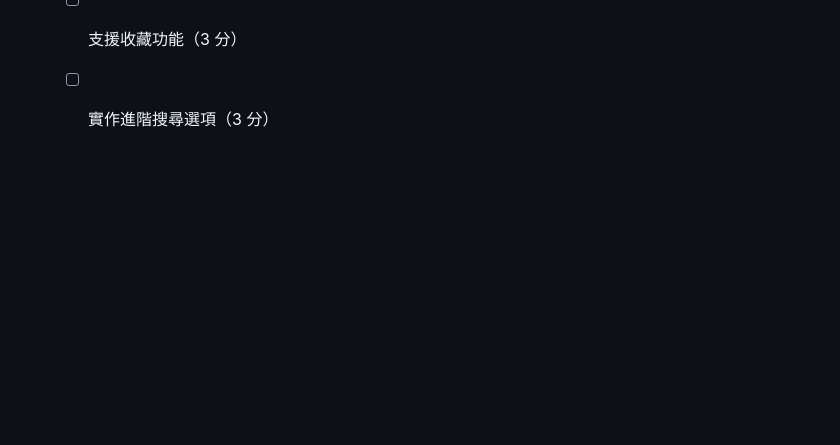
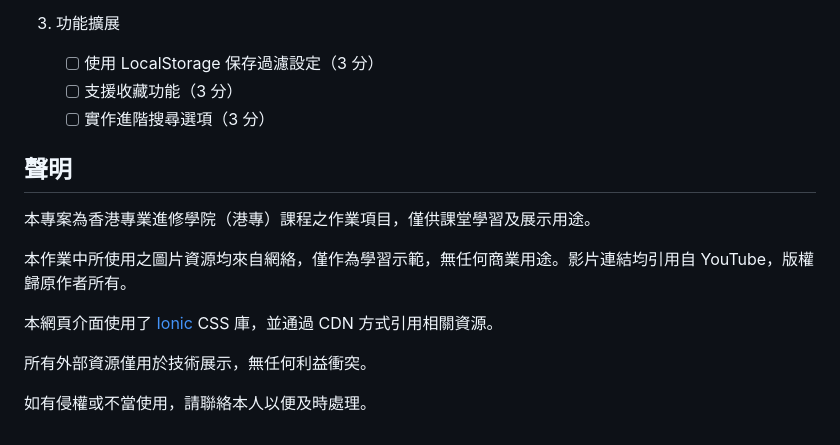
Before and after one commit to LucaXJX/DAE-IT-Assignment-2-2, a Markdown page: README.md, the part around the change. GitHub-like rendering; blank space fills up the shorter version.

Commit message:
chore: update readme about publish statement

```diff
--- a/README.md
+++ b/README.md
@@ -103,3 +103,15 @@
    - [ ] 使用 LocalStorage 保存過濾設定（3 分）
    - [ ] 支援收藏功能（3 分）
    - [ ] 實作進階搜尋選項（3 分）
+
+## 聲明
+
+本專案為香港專業進修學院（港專）課程之作業項目，僅供課堂學習及展示用途。
+
+本作業中所使用之圖片資源均來自網絡，僅作為學習示範，無任何商業用途。影片連結均引用自 YouTube，版權歸原作者所有。
+
+本網頁介面使用了 [Ionic](https://ionicframework.com/) CSS 庫，並通過 CDN 方式引用相關資源。
+
+所有外部資源僅用於技術展示，無任何利益衝突。
+
+如有侵權或不當使用，請聯絡本人以便及時處理。
```
